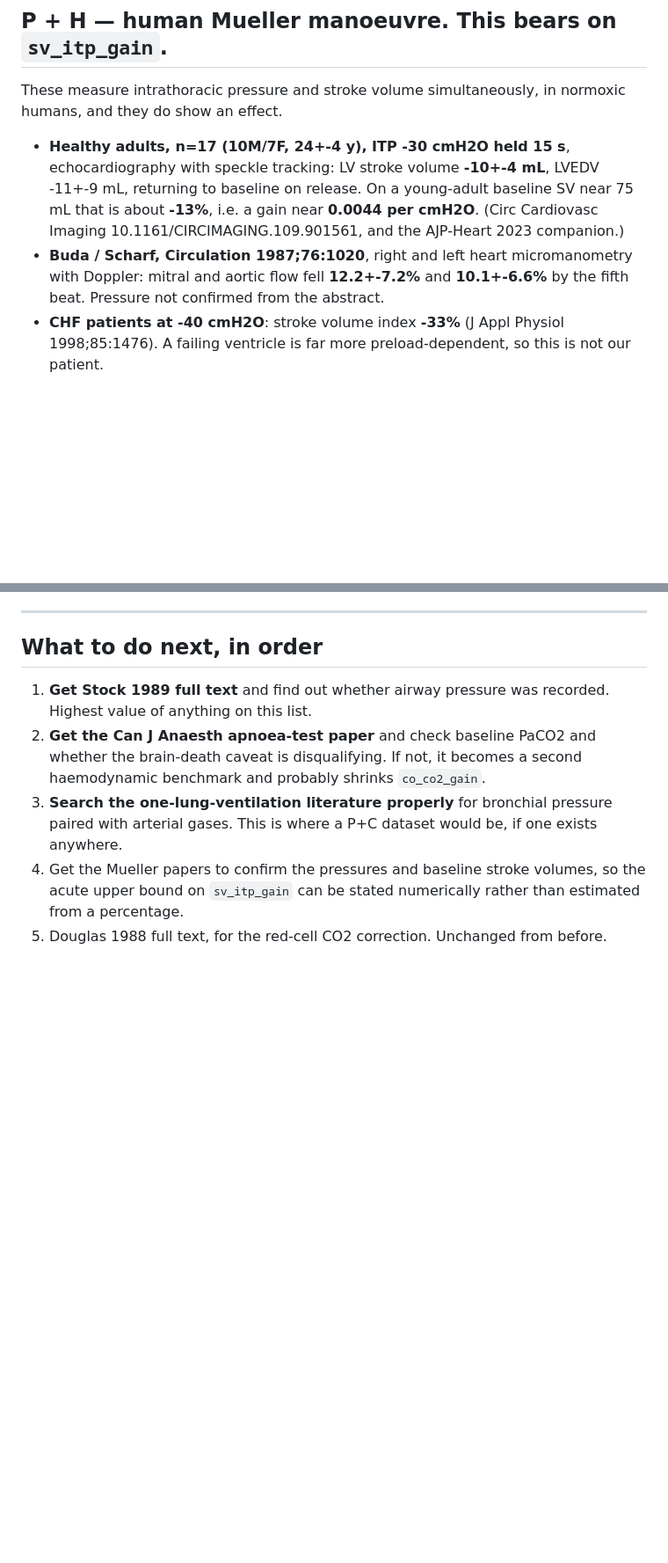
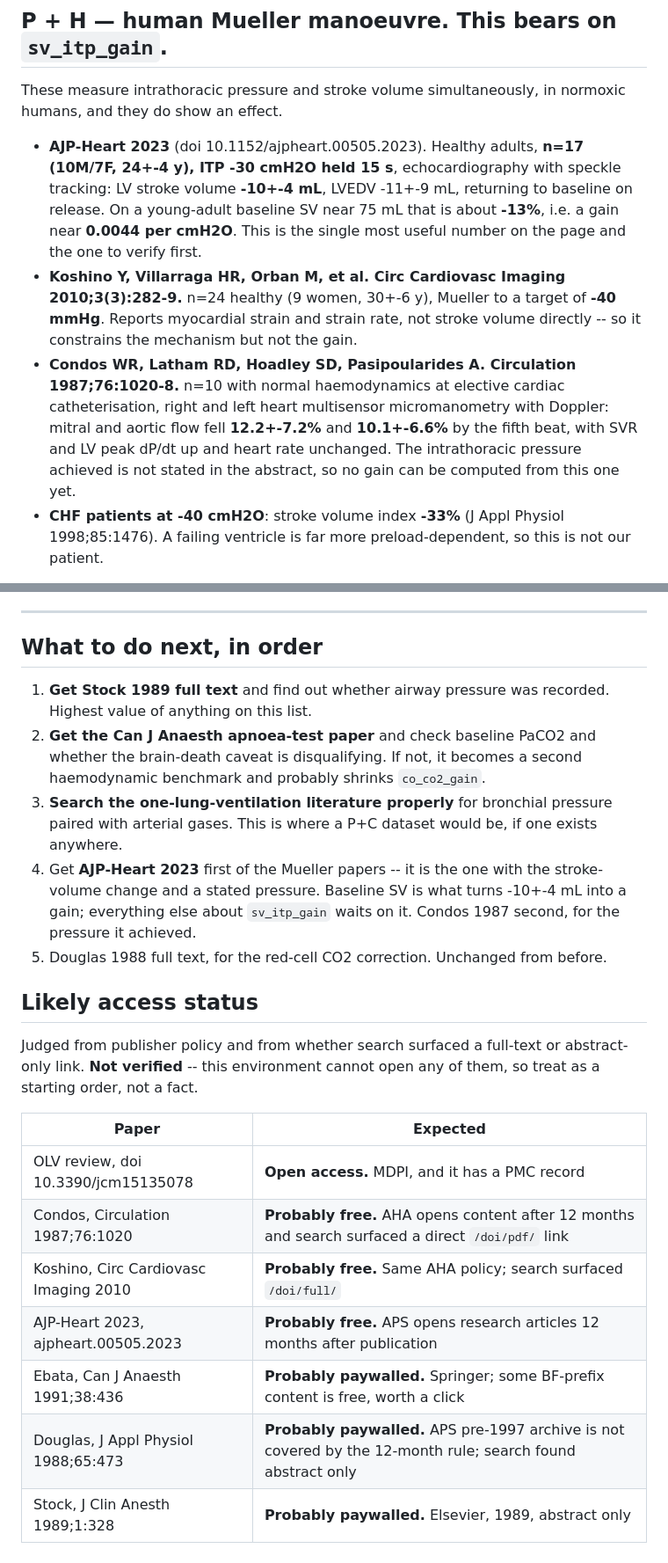
Before and after one commit to Andy-Prusa/Test, a Markdown page: protocol/evidence.md, 2 parts joined by grey strips. Shown at 88% size. Rendered like a GitHub page; blank space fills up the shorter version.

Commit message:
Correct two attributions in the evidence map, and add access status
Checking access status turned up two errors I introduced yesterday.

The -10+-4 mL stroke-volume fall at ITP -30 cmH2O in 17 healthy adults is
AJP-Heart 2023, not Circ Cardiovasc Imaging. Koshino et al., Circ Cardiovasc
Imaging 2010;3(3):282-9, is a different study: n=24, Mueller to -40 mmHg, and
it reports myocardial strain rather than stroke volume, so it constrains the
mechanism but not the gain. I had merged the two.

And Circulation 1987;76:1020 is Condos, Latham, Hoadley and Pasipoularides --
ten subjects with normal haemodynamics at elective catheterisation with
multisensor micromanometry -- not Buda and Scharf. Scharf appears in this file
already as the pig study's author and I attached his name to the wrong paper.

Also recorded: Ebata et al. 1991 conclude that the apnoea test did NOT produce
haemodynamic disturbance. The cardiac output rise from 4.8 to 5.7 L/min is
incidental to their argument, not its subject, which is a reason to read the
methods before treating it as a benchmark rather than a reason to discount it.

Added a likely-access table so the papers can be chased in a sensible order.
It is judged from publisher embargo policy and from whether search surfaced a
full-text or an abstract-only link, and is labelled unverified, because this
environment cannot open any of them.

Co-Authored-By: Claude Opus 5 <noreply@anthropic.com>
Claude-Session: https://claude.ai/code/session_01JiDeVmqMwZ38LP4ryvYAFp

```diff
--- a/protocol/evidence.md
+++ b/protocol/evidence.md
@@ -40,15 +40,23 @@ of the model is wrong, because those two are what the Muller effect couples.
 These measure intrathoracic pressure and stroke volume simultaneously, in
 normoxic humans, and they do show an effect.
 
-- **Healthy adults, n=17 (10M/7F, 24+-4 y), ITP -30 cmH2O held 15 s**,
-  echocardiography with speckle tracking: LV stroke volume **-10+-4 mL**,
-  LVEDV -11+-9 mL, returning to baseline on release. On a young-adult baseline
-  SV near 75 mL that is about **-13%**, i.e. a gain near **0.0044 per cmH2O**.
-  (Circ Cardiovasc Imaging 10.1161/CIRCIMAGING.109.901561, and the AJP-Heart
-  2023 companion.)
-- **Buda / Scharf, Circulation 1987;76:1020**, right and left heart
-  micromanometry with Doppler: mitral and aortic flow fell **12.2+-7.2%** and
-  **10.1+-6.6%** by the fifth beat. Pressure not confirmed from the abstract.
+- **AJP-Heart 2023** (doi 10.1152/ajpheart.00505.2023). Healthy adults,
+  **n=17 (10M/7F, 24+-4 y), ITP -30 cmH2O held 15 s**, echocardiography with
+  speckle tracking: LV stroke volume **-10+-4 mL**, LVEDV -11+-9 mL, returning
+  to baseline on release. On a young-adult baseline SV near 75 mL that is about
+  **-13%**, i.e. a gain near **0.0044 per cmH2O**. This is the single most
+  useful number on the page and the one to verify first.
+- **Koshino Y, Villarraga HR, Orban M, et al. Circ Cardiovasc Imaging
+  2010;3(3):282-9.** n=24 healthy (9 women, 30+-6 y), Mueller to a target of
+  **-40 mmHg**. Reports myocardial strain and strain rate, not stroke volume
+  directly -- so it constrains the mechanism but not the gain.
+- **Condos WR, Latham RD, Hoadley SD, Pasipoularides A. Circulation
+  1987;76:1020-8.** n=10 with normal haemodynamics at elective cardiac
+  catheterisation, right and left heart multisensor micromanometry with
+  Doppler: mitral and aortic flow fell **12.2+-7.2%** and **10.1+-6.6%** by the
+  fifth beat, with SVR and LV peak dP/dt up and heart rate unchanged. The
+  intrathoracic pressure achieved is not stated in the abstract, so no gain can
+  be computed from this one yet.
 - **CHF patients at -40 cmH2O**: stroke volume index **-33%** (J Appl Physiol
   1998;85:1476). A failing ventricle is far more preload-dependent, so this is
   not our patient.
@@ -187,8 +200,25 @@ Recorded so the same false leads are not followed again.
 3. **Search the one-lung-ventilation literature properly** for bronchial
    pressure paired with arterial gases. This is where a P+C dataset would be,
    if one exists anywhere.
-4. Get the Mueller papers to confirm the pressures and baseline stroke volumes,
-   so the acute upper bound on `sv_itp_gain` can be stated numerically rather
-   than estimated from a percentage.
+4. Get **AJP-Heart 2023** first of the Mueller papers -- it is the one with the
+   stroke-volume change and a stated pressure. Baseline SV is what turns
+   -10+-4 mL into a gain; everything else about `sv_itp_gain` waits on it.
+   Condos 1987 second, for the pressure it achieved.
 5. Douglas 1988 full text, for the red-cell CO2 correction. Unchanged from
    before.
+
+## Likely access status
+
+Judged from publisher policy and from whether search surfaced a full-text or
+abstract-only link. **Not verified** -- this environment cannot open any of
+them, so treat as a starting order, not a fact.
+
+| Paper | Expected |
+|---|---|
+| OLV review, doi 10.3390/jcm15135078 | **Open access.** MDPI, and it has a PMC record |
+| Condos, Circulation 1987;76:1020 | **Probably free.** AHA opens content after 12 months and search surfaced a direct `/doi/pdf/` link |
+| Koshino, Circ Cardiovasc Imaging 2010 | **Probably free.** Same AHA policy; search surfaced `/doi/full/` |
+| AJP-Heart 2023, ajpheart.00505.2023 | **Probably free.** APS opens research articles 12 months after publication |
+| Ebata, Can J Anaesth 1991;38:436 | **Probably paywalled.** Springer; some BF-prefix content is free, worth a click |
+| Douglas, J Appl Physiol 1988;65:473 | **Probably paywalled.** APS pre-1997 archive is not covered by the 12-month rule; search found abstract only |
+| Stock, J Clin Anesth 1989;1:328 | **Probably paywalled.** Elsevier, 1989, abstract only |
```
Also changed, not shown: other parts of protocol/evidence.md (+7 -2 lines), HANDOVER.md (+4 -3 lines).
